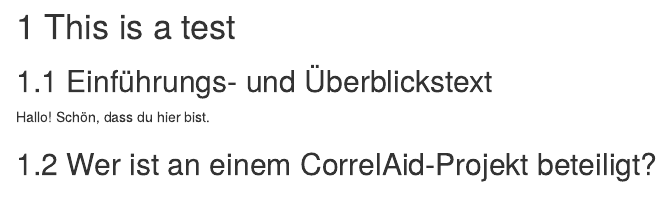
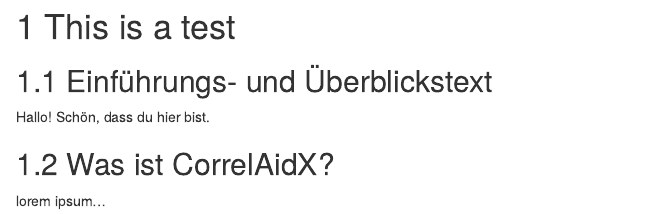
Before and after one commit to trekkij/correlaidx-handbuch, an R Markdown document (01-index.Rmd): the page in a window 1100 px wide, from its top. Rendered offline with R 4.5, knitr and Pandoc, with nearby package versions; drawn as R Markdown's standard HTML page in place of the format the file asks for.

Commit message:
trigger website publish

```diff
--- a/01-index.Rmd
+++ b/01-index.Rmd
@@ -14,4 +14,5 @@
 
 Hallo! Schön, dass du hier bist.
 
-## Wer ist an einem CorrelAid-Projekt beteiligt?
+## Was ist CorrelAidX?
+lorem ipsum...
```
Also changed, not shown: docs/search_index.json, 3 other files.
